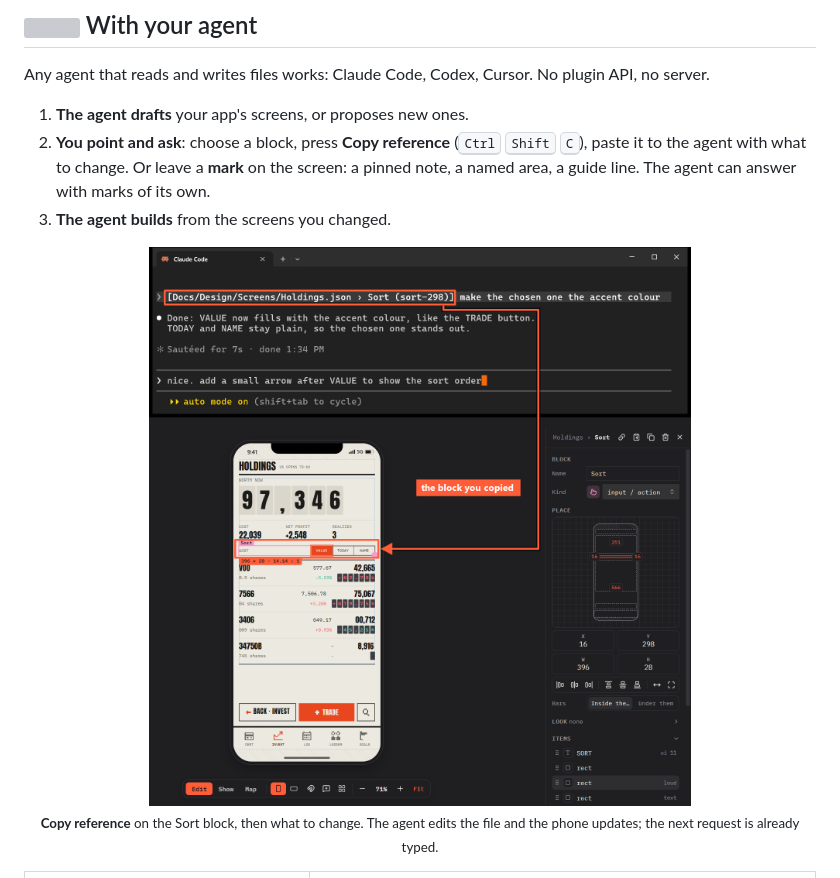
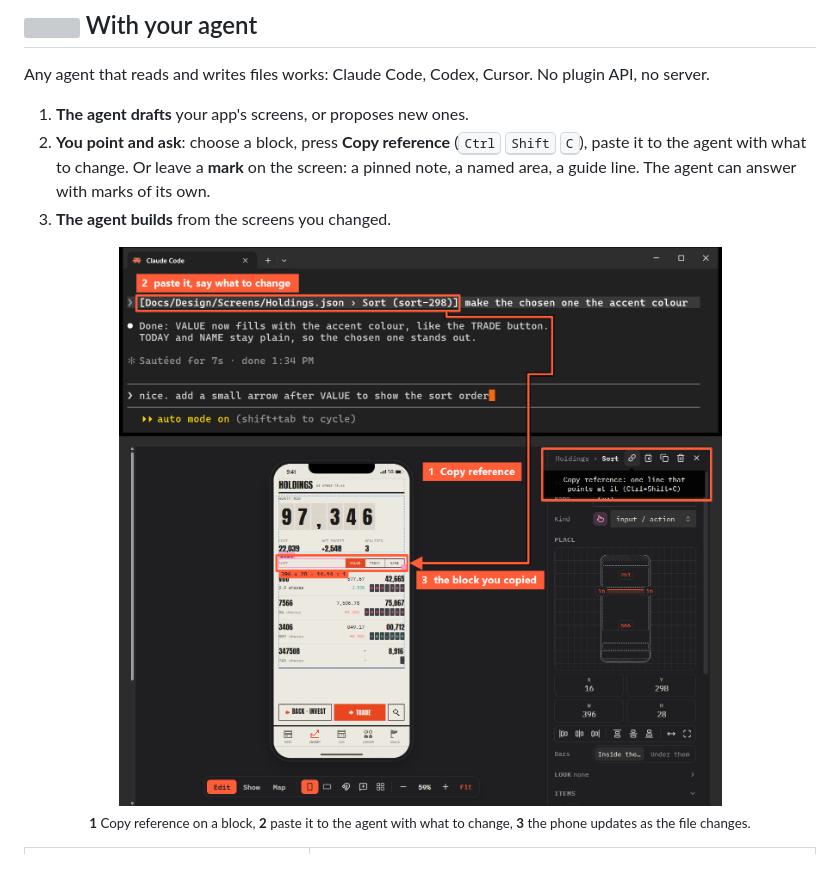
Before and after one commit to zelvet-velvet/vellum, a Markdown page: README.md, the part around the change. GitHub-like rendering; pictures changed too: assets/agent.png; grey boxes are pictures that could not be loaded.

Commit message:
docs: the agent image shows the Copy reference button and its hint, numbered 1, 2, 3
Co-Authored-By: Claude Opus 5.5 <noreply@anthropic.com>

```diff
--- a/README.md
+++ b/README.md
@@ -105,7 +105,7 @@ Any agent that reads and writes files works: Claude Code, Codex, Cursor. No plug
 2. **You point and ask**: choose a block, press **Copy reference** (<kbd>Ctrl</kbd> <kbd>Shift</kbd> <kbd>C</kbd>), paste it to the agent with what to change. Or leave a **mark** on the screen: a pinned note, a named area, a guide line. The agent can answer with marks of its own.
 3. **The agent builds** from the screens you changed.
 
-<p align="center"><img src="assets/agent.png" alt="Claude Code in a terminal above Vellum: the copied reference to the Sort block with what to change, a two-line reply, and the next request typed; the phone shows VALUE in the accent colour"><br><sub><b>Copy reference</b> on the Sort block, then what to change. The agent edits the file and the phone updates; the next request is already typed.</sub></p>
+<p align="center"><img src="assets/agent.png" alt="1: Copy reference on the Sort block, its hint showing. 2: the reference pasted into Claude Code with what to change, a two-line reply, the next request typed. 3: an arrow to the block on the phone, now with VALUE in the accent colour"><br><sub><b>1</b> Copy reference on a block, <b>2</b> paste it to the agent with what to change, <b>3</b> the phone updates as the file changes.</sub></p>
 
 <table>
   <tr>
```
Also changed, not shown: README.zh-TW.md (+1 -1 lines), 3 other files.
